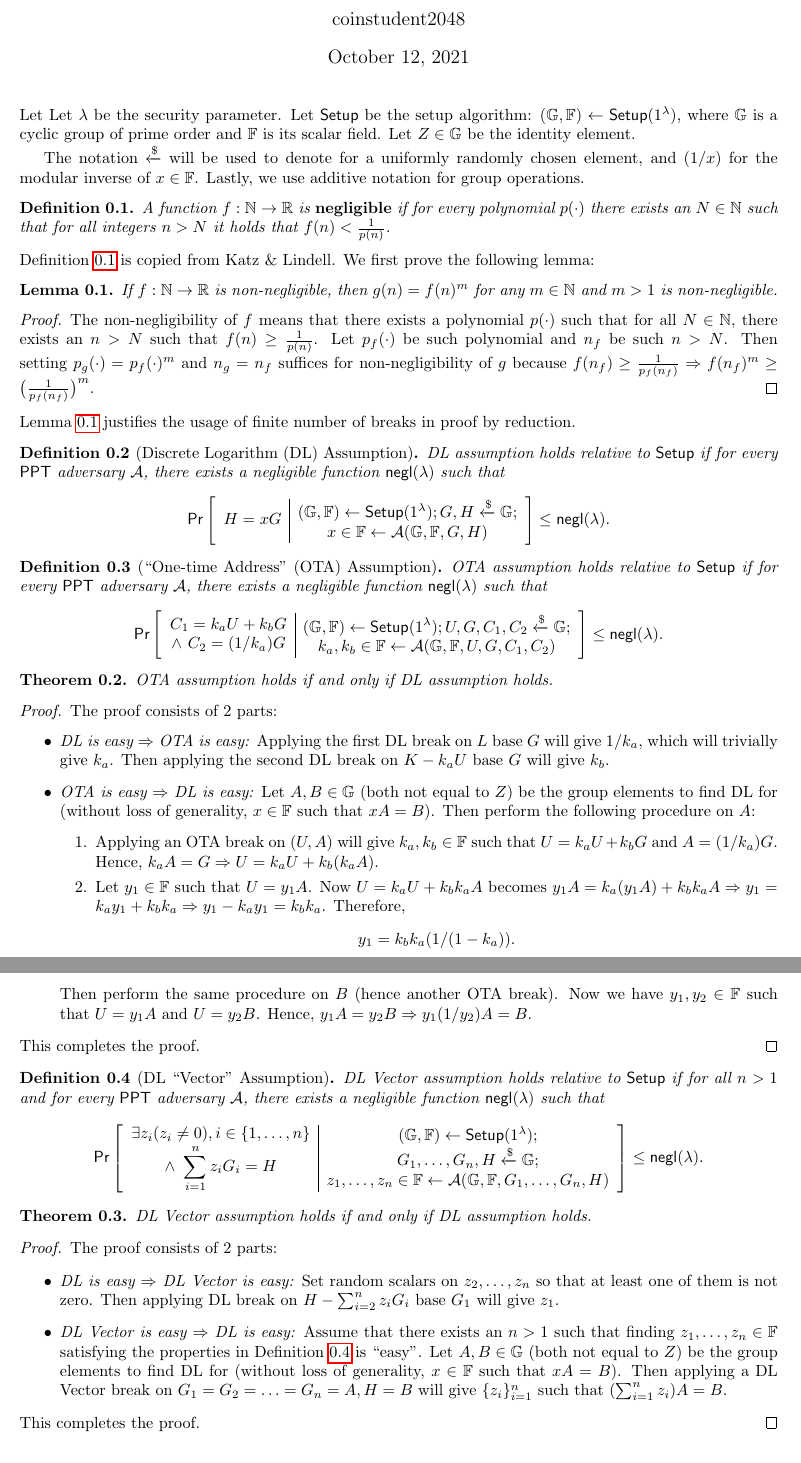
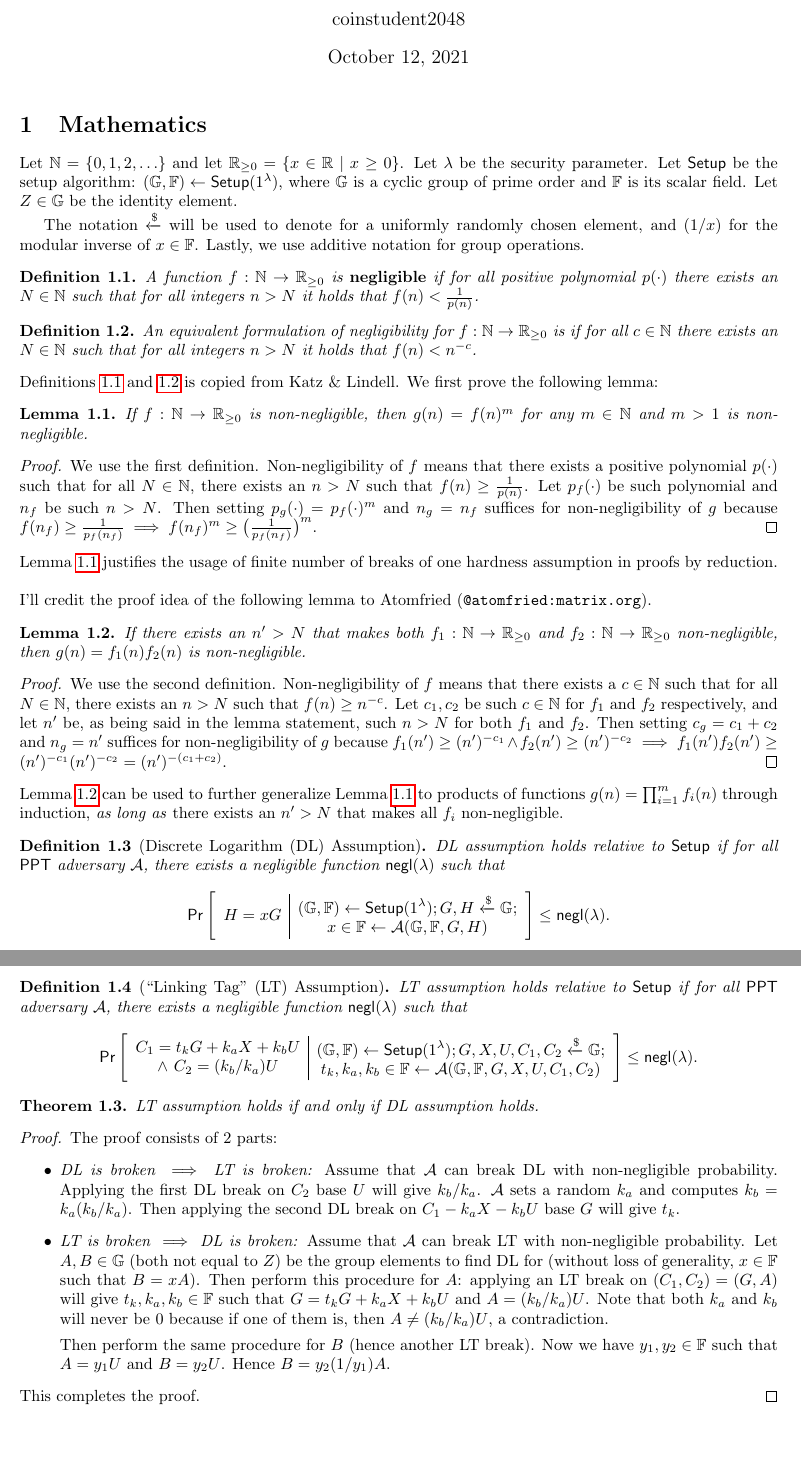
Before and after one commit to coinstudent2048/writeups, a LaTeX document (proof1.tex): two parts of pages 1 and 2 of 2, joined at a grey line, cut so that both start at the same text. Compiled offline with pdfLaTeX.

Commit message:
Update proof1

```diff
--- a/proof1.tex
+++ b/proof1.tex
@@ -22,28 +22,42 @@
 %\begin{abstract}
 %\end{abstract}
 
-%\section{The Thing}
-\noindent Let Let $\lambda$ be the security parameter. Let $\textsf{Setup}$ be the setup algorithm: $(\mathbb{G}, \mathbb{F})\leftarrow\textsf{Setup}(1^{\lambda})$, where $\mathbb{G}$ is a cyclic group of prime order and $\mathbb{F}$ is its scalar field. Let $Z\in\mathbb{G}$ be the identity element.
+\section{Mathematics}
+Let $\mathbb{N}=\{0,1,2,\ldots\}$ and let $\mathbb{R}_{\ge 0}=\{x\in\mathbb{R}\mid x\ge 0\}$. Let $\lambda$ be the security parameter. Let $\textsf{Setup}$ be the setup algorithm: $(\mathbb{G}, \mathbb{F})\leftarrow\textsf{Setup}(1^{\lambda})$, where $\mathbb{G}$ is a cyclic group of prime order and $\mathbb{F}$ is its scalar field. Let $Z\in\mathbb{G}$ be the identity element.
 
 The notation $\xleftarrow{\$}$ will be used to denote for a uniformly randomly chosen element, and $(1/x)$ for the modular inverse of $x\in\mathbb{F}$. Lastly, we use additive notation for group operations.
 
-\begin{definition}\label{negl}
-A function $f:\mathbb{N}\rightarrow\mathbb{R}$ is \textbf{\em negligible} if for every polynomial $p(\cdot)$ there exists an $N\in\mathbb{N}$ such that for all integers $n>N$ it holds that $f(n)<\frac{1}{p(n)}$.
+\begin{definition}\label{negl1}
+A function $f:\mathbb{N}\rightarrow\mathbb{R}_{\ge 0}$ is \textbf{\em negligible} if for all positive polynomial $p(\cdot)$ there exists an $N\in\mathbb{N}$ such that for all integers $n>N$ it holds that $f(n)<\frac{1}{p(n)}$.
 \end{definition}
 
-\noindent Definition \ref{negl} is copied from Katz \& Lindell. We first prove the following lemma:
+\begin{definition}\label{negl2}
+An equivalent formulation of negligibility for $f:\mathbb{N}\rightarrow\mathbb{R}_{\ge 0}$ is if for all $c\in\mathbb{N}$ there exists an $N\in\mathbb{N}$ such that for all integers $n>N$ it holds that $f(n)<n^{-c}$.
+\end{definition}
+
+\noindent Definitions \ref{negl1} and \ref{negl2} is copied from Katz \& Lindell. We first prove the following lemma:
 
 \begin{lemma}\label{negl-exp}
-If $f:\mathbb{N}\rightarrow\mathbb{R}$ is non-negligible, then $g(n)=f(n)^m$ for any $m\in\mathbb{N}$ and $m>1$ is non-negligible.
+If $f:\mathbb{N}\rightarrow\mathbb{R}_{\ge 0}$ is non-negligible, then $g(n)=f(n)^m$ for any $m\in\mathbb{N}$ and $m>1$ is non-negligible.
 \end{lemma}
 \begin{proof}
-The non-negligibility of $f$ means that there exists a polynomial $p(\cdot)$ such that for all $N\in\mathbb{N}$, there exists an $n>N$ such that $f(n)\ge\frac{1}{p(n)}$. Let $p_f(\cdot)$ be such polynomial and $n_f$ be such $n>N$. Then setting $p_g(\cdot)=p_f(\cdot)^m$ and $n_g=n_f$ suffices for non-negligibility of $g$ because $f(n_f)\ge\frac{1}{p_f(n_f)}\Rightarrow f(n_f)^m\ge\big(\frac{1}{p_f(n_f)}\big)^m$.
+We use the first definition. Non-negligibility of $f$ means that there exists a positive polynomial $p(\cdot)$ such that for all $N\in\mathbb{N}$, there exists an $n>N$ such that $f(n)\ge\frac{1}{p(n)}$. Let $p_f(\cdot)$ be such polynomial and $n_f$ be such $n>N$. Then setting $p_g(\cdot)=p_f(\cdot)^m$ and $n_g=n_f$ suffices for non-negligibility of $g$ because $f(n_f)\ge\frac{1}{p_f(n_f)}\implies f(n_f)^m\ge\big(\frac{1}{p_f(n_f)}\big)^m$.
+\end{proof}
+\noindent Lemma \ref{negl-exp} justifies the usage of finite number of breaks of one hardness assumption in proofs by reduction.
+\\\\
+\noindent I'll credit the proof idea of the following lemma to Atomfried (\texttt{@atomfried:matrix.org}).
+
+\begin{lemma}\label{negl-prod}
+If there exists an $n'>N$ that makes both $f_1:\mathbb{N}\rightarrow\mathbb{R}_{\ge 0}$ and $f_2:\mathbb{N}\rightarrow\mathbb{R}_{\ge 0}$ non-negligible, then $g(n)=f_1(n)f_2(n)$ is non-negligible.
+\end{lemma}
+\begin{proof}
+We use the second definition. Non-negligibility of $f$ means that there exists a $c\in\mathbb{N}$ such that for all $N\in\mathbb{N}$, there exists an $n>N$ such that $f(n)\ge n^{-c}$. Let $c_1, c_2$ be such $c\in\mathbb{N}$ for $f_1$ and $f_2$ respectively, and let $n'$ be, as being said in the lemma statement, such $n>N$ for both $f_1$ and $f_2$. Then setting $c_g=c_1 + c_2$ and $n_g=n'$ suffices for non-negligibility of $g$ because $f_1(n')\ge (n')^{-c_1} \wedge f_2(n')\ge (n')^{-c_2} \implies f_1(n')f_2(n') \ge (n')^{-c_1}  (n')^{-c_2} = (n')^{-(c_1+c_2)}$.
 \end{proof}
 
-\noindent Lemma \ref{negl-exp} justifies the usage of finite number of breaks in proof by reduction.
+\noindent Lemma \ref{negl-prod} can be used to further generalize Lemma \ref{negl-exp} to products of functions $g(n)=\prod_{i=1}^m f_i(n)$ through induction, \textit{as long as} there exists an $n'>N$ that makes all $f_i$ non-negligible.
 
 \begin{definition}[Discrete Logarithm (DL) Assumption]
-DL assumption holds relative to $\emph{\textsf{Setup}}$ if for every $\emph{\textsf{PPT}}$ adversary $\mathcal{A}$, there exists a negligible function $\emph{\textsf{negl}}(\lambda)$ such that
+DL assumption holds relative to $\emph{\textsf{Setup}}$ if for all $\emph{\textsf{PPT}}$ adversary $\mathcal{A}$, there exists a negligible function $\emph{\textsf{negl}}(\lambda)$ such that
 \begin{align*}
 \emph{\textsf{Pr}}\left[
 \begin{array}{c|c}
@@ -61,19 +75,19 @@ DL assumption holds relative to $\emph{\textsf{Setup}}$ if for every $\emph{\tex
 \end{align*}
 \end{definition}
 
-\begin{definition}[``One-time Address'' (OTA) Assumption]
-OTA assumption holds relative to $\emph{\textsf{Setup}}$ if for every $\emph{\textsf{PPT}}$ adversary $\mathcal{A}$, there exists a negligible function $\emph{\textsf{negl}}(\lambda)$ such that
+\begin{definition}[``Linking Tag'' (LT) Assumption]
+LT assumption holds relative to $\emph{\textsf{Setup}}$ if for all $\emph{\textsf{PPT}}$ adversary $\mathcal{A}$, there exists a negligible function $\emph{\textsf{negl}}(\lambda)$ such that
 \begin{align*}
 \emph{\textsf{Pr}}\left[
 \begin{array}{c|c}
     \begin{gathered}
-        C_1 = k_a U + k_b G \\
-        \wedge\ C_2 = (1/k_a)G
+        C_1 = t_k G + k_a X + k_b U \\
+        \wedge\ C_2 = (k_b/k_a)U
     \end{gathered}
     &
     \begin{gathered}
-        (\mathbb{G}, \mathbb{F})\leftarrow\emph{\textsf{Setup}}(1^{\lambda}); U,G,C_1,C_2\xleftarrow{\$}\mathbb{G}; \\
-        k_a, k_b\in\mathbb{F}\leftarrow\mathcal{A}(\mathbb{G}, \mathbb{F}, U, G, C_1, C_2) \\
+        (\mathbb{G}, \mathbb{F})\leftarrow\emph{\textsf{Setup}}(1^{\lambda}); G,X,U,C_1,C_2\xleftarrow{\$}\mathbb{G}; \\
+        t_k,k_a,k_b\in\mathbb{F}\leftarrow\mathcal{A}(\mathbb{G}, \mathbb{F}, G, X, U, C_1, C_2) \\
     \end{gathered}
 \end{array}
 \right]
@@ -82,54 +96,16 @@ OTA assumption holds relative to $\emph{\textsf{Setup}}$ if for every $\emph{\te
 \end{definition}
 
 \begin{theorem}
-OTA assumption holds if and only if DL assumption holds.
+LT assumption holds if and only if DL assumption holds.
 \end{theorem}
 \begin{proof}
 The proof consists of 2 parts:
 \begin{itemize}
-    \item \textit{DL is easy $\Rightarrow$ OTA is easy:} Applying the first DL break on $L$ base $G$ will give $1/k_a$, which will trivially give $k_a$. Then applying the second DL break on $K - k_a U$ base $G$ will give $k_b$.
-    \item \textit{OTA is easy $\Rightarrow$ DL is easy:} Let $A, B\in\mathbb{G}$ (both not equal to $Z$) be the group elements to find DL for (without loss of generality, $x\in\mathbb{F}$ such that $xA=B$). Then perform the following procedure on $A$:
-        \begin{enumerate}
-        \item Applying an OTA break on $(U, A)$ will give $k_a, k_b\in\mathbb{F}$ such that $U = k_a U + k_b G$ and $A = (1/k_a)G$. Hence, $k_a A = G \Rightarrow U = k_a U + k_b (k_a A)$.
-        \item Let $y_1\in\mathbb{F}$ such that $U=y_1 A$. Now $U = k_a U + k_b k_a A$ becomes $y_1 A = k_a (y_1 A) + k_b k_a A \Rightarrow y_1 = k_a y_1 + k_b k_a \Rightarrow y_1 - k_a y_1 = k_b k_a$. Therefore,
-        \begin{align*}
-            y_1 = k_b k_a (1/(1 - k_a)).
-        \end{align*}
-        \end{enumerate}
-Then perform the same procedure on $B$ (hence another OTA break). Now we have $y_1, y_2\in\mathbb{F}$ such that $U=y_1 A$ and $U=y_2 B$. Hence, $y_1 A = y_2 B \Rightarrow  y_1(1/y_2) A = B$.
-\end{itemize}
-This completes the proof.
-\end{proof}
+\item \textit{DL is broken $\implies$ LT is broken:} Assume that $\mathcal{A}$ can break DL with non-negligible probability. Applying the first DL break on $C_2$ base $U$ will give $k_b/k_a$.  $\mathcal{A}$ sets a random $k_a$ and computes $k_b = k_a(k_b/k_a)$. Then applying the second DL break on $C_1 - k_a X - k_b U$ base $G$ will give $t_k$.
 
-\begin{definition}[DL ``Vector'' Assumption]\label{vector}
-DL Vector assumption holds relative to $\emph{\textsf{Setup}}$ if for all $n>1$ and for every $\emph{\textsf{PPT}}$ adversary $\mathcal{A}$, there exists a negligible function $\emph{\textsf{negl}}(\lambda)$ such that
-\begin{align*}
-\emph{\textsf{Pr}}\left[
-\begin{array}{c|c}
-    \begin{gathered}
-        \exists z_i(z_i \neq 0), i\in\{1, \ldots, n\} \\
-        \wedge\ \sum_{i=1}^{n}{z_i G_i}=H
-    \end{gathered}
-    &
-    \begin{gathered}
-        (\mathbb{G}, \mathbb{F})\leftarrow\emph{\textsf{Setup}}(1^{\lambda}); \\
-        G_1,\ldots, G_n, H\xleftarrow{\$}\mathbb{G}; \\
-        z_1, \ldots, z_n\in\mathbb{F}\leftarrow\mathcal{A}(\mathbb{G}, \mathbb{F}, G_1, \ldots, G_n, H) \\
-    \end{gathered}
-\end{array}
-\right]
-\le \emph{\textsf{negl}}(\lambda).
-\end{align*}
-\end{definition}
+\item \textit{LT is broken $\implies$ DL is broken:} Assume that $\mathcal{A}$ can break LT with non-negligible probability. Let $A, B\in\mathbb{G}$ (both not equal to $Z$) be the group elements to find DL for (without loss of generality, $x\in\mathbb{F}$ such that $B=xA$). Then perform this procedure for $A$: applying an LT break on $(C_1, C_2) = (G, A)$ will give $t_k, k_a, k_b\in\mathbb{F}$ such that $G = t_k G + k_a X + k_b U$ and $A = (k_b/k_a)U$. Note that both $k_a$ and $k_b$ will never be $0$ because if one of them is, then $A \ne (k_b/k_a)U$, a contradiction.
 
-\begin{theorem}
-DL Vector assumption holds if and only if DL assumption holds.
-\end{theorem}
-\begin{proof}
-The proof consists of 2 parts:
-\begin{itemize}
-    \item \textit{DL is easy $\Rightarrow$ DL Vector is easy:} Set random scalars on $z_2,\ldots,z_n$ so that at least one of them is not zero. Then applying DL break on $H - \sum_{i=2}^{n}{z_i G_i}$ base $G_1$ will give $z_1$.
-    \item \textit{DL Vector is easy $\Rightarrow$ DL is easy:} Assume that there exists an $n>1$ such that finding $z_1,\ldots,z_n\in\mathbb{F}$ satisfying the properties in Definition \ref{vector} is ``easy''. Let $A, B\in\mathbb{G}$ (both not equal to $Z$) be the group elements to find DL for (without loss of generality, $x\in\mathbb{F}$ such that $xA=B$). Then applying a DL Vector break on $G_1=G_2=\ldots=G_n=A, H=B$ will give $\{z_i\}_{i=1}^n$ such that $(\sum_{i=1}^n{z_i}) A = B$.
+Then perform the same procedure for $B$ (hence another LT break). Now we have $y_1, y_2\in\mathbb{F}$ such that $A=y_1 U$ and $B=y_2 U$. Hence $B = y_2(1/y_1)A$.
 \end{itemize}
 This completes the proof.
 \end{proof}
```
Also changed, not shown: proof1.pdf.
